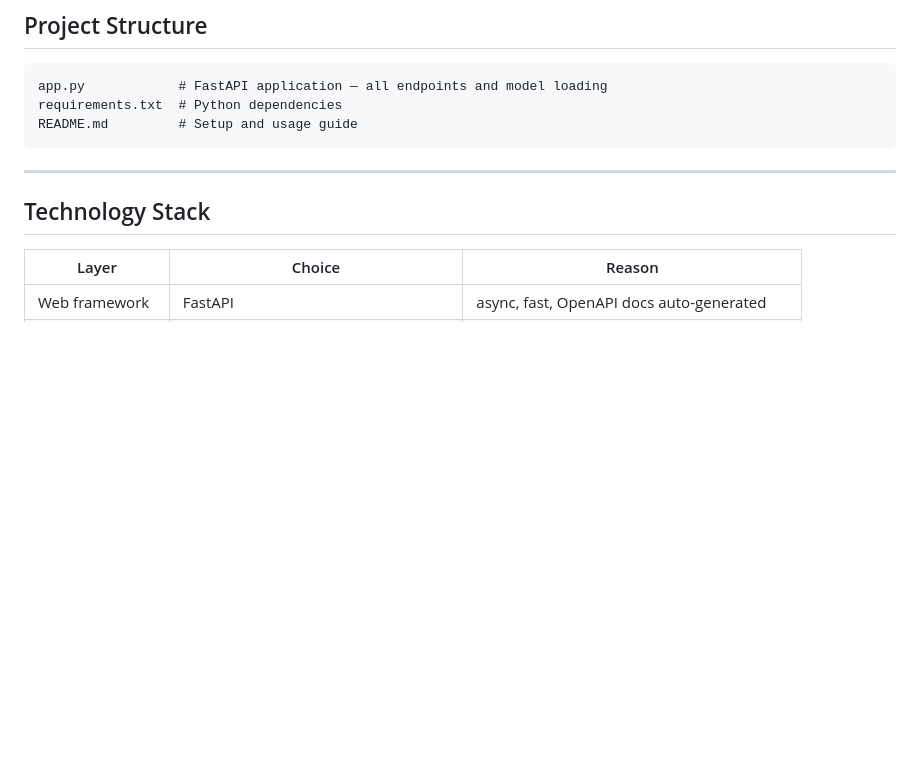
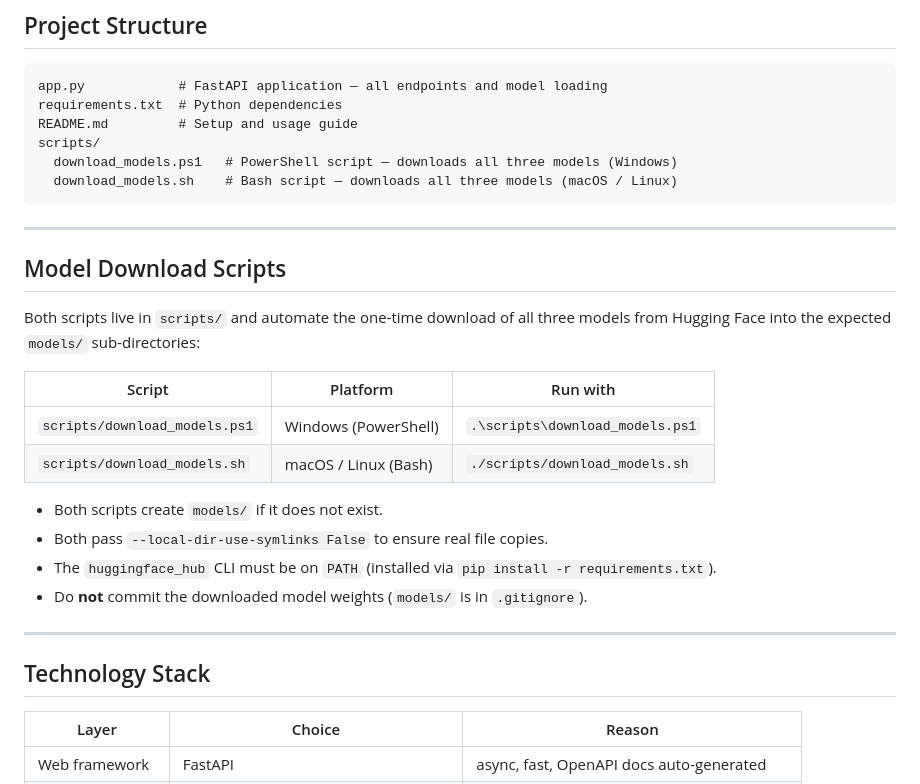
Before and after one commit to AplUSAndmINUS/SpeechT5-voice-cloning-app, a Markdown page: .github/copilot-instructions.md, the part around the change. GitHub-like rendering; blank space fills up the shorter version.

````diff
--- a/.github/copilot-instructions.md
+++ b/.github/copilot-instructions.md
@@ -15,7 +15,27 @@ It is designed to run entirely offline on Windows 10/11 and be called from a
 app.py            # FastAPI application — all endpoints and model loading
 requirements.txt  # Python dependencies
 README.md         # Setup and usage guide
+scripts/
+  download_models.ps1   # PowerShell script — downloads all three models (Windows)
+  download_models.sh    # Bash script — downloads all three models (macOS / Linux)
 ```
+
+---
+
+## Model Download Scripts
+
+Both scripts live in `scripts/` and automate the one-time download of all three
+models from Hugging Face into the expected `models/` sub-directories:
+
+| Script | Platform | Run with |
+|---|---|---|
+| `scripts/download_models.ps1` | Windows (PowerShell) | `.\scripts\download_models.ps1` |
+| `scripts/download_models.sh` | macOS / Linux (Bash) | `./scripts/download_models.sh` |
+
+- Both scripts create `models/` if it does not exist.
+- Both pass `--local-dir-use-symlinks False` to ensure real file copies.
+- The `huggingface_hub` CLI must be on `PATH` (installed via `pip install -r requirements.txt`).
+- Do **not** commit the downloaded model weights (`models/` is in `.gitignore`).
 
 ---
 
````
Also changed, not shown: README.md (+29 -2 lines).
